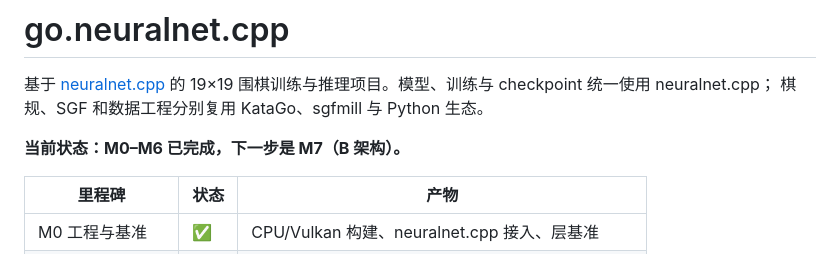
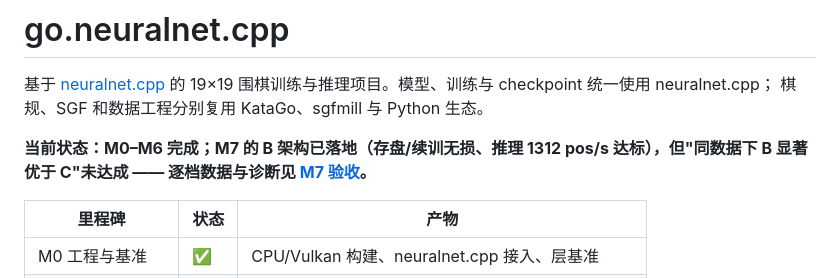
Before and after one commit to EthanPeng-2048/go.neuralnet.cpp, a Markdown page: README.md, the part around the change. GitHub-like rendering.

```diff
--- a/README.md
+++ b/README.md
@@ -4,7 +4,7 @@
 19×19 围棋训练与推理项目。模型、训练与 checkpoint 统一使用 neuralnet.cpp；
 棋规、SGF 和数据工程分别复用 KataGo、sgfmill 与 Python 生态。
 
-**当前状态：M0–M6 已完成，下一步是 M7（B 架构）。**
+**当前状态：M0–M6 完成；M7 的 B 架构已落地（存盘/续训无损、推理 1312 pos/s 达标），但"同数据下 B 显著优于 C"未达成 —— 逐档数据与诊断见 [M7 验收](docs/benchmarks/m7-b-vs-c.md)。**
 
 | 里程碑 | 状态 | 产物 |
 |---|---|---|
```
Also changed, not shown: CHANGELOG.md (+7 -4 lines), docs/design/00-roadmap.md (+20 -6 lines).
